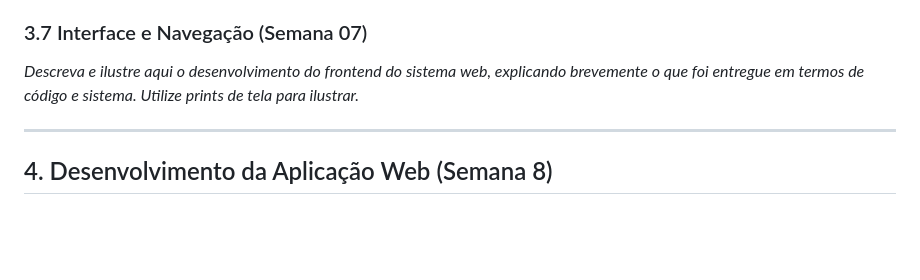
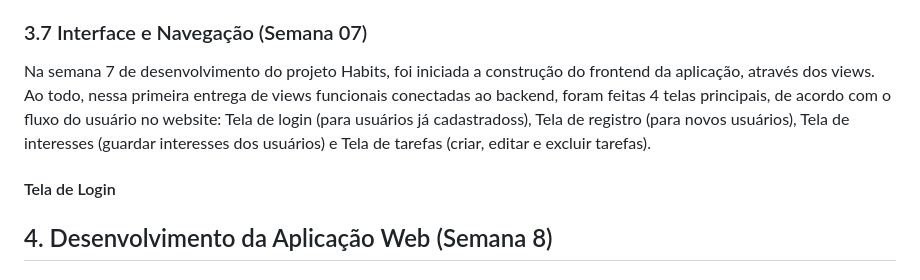
Before and after one commit to arielly-lima/M2_projetoAutoral, a Markdown page: document/wad.md, the part around the change. Rendered like a GitHub page; blank space fills up the shorter version.

Commit message:
docs: desenvolvimento das views

```diff
--- a/document/wad.md
+++ b/document/wad.md
@@ -347,10 +347,9 @@ Todos os endpoints retornam respostas no formato JSON e utilizam os códigos HTT
 ``500`` para falhas internas do servidor.  <br>
 
 ### 3.7 Interface e Navegação (Semana 07)
+Na semana 7 de desenvolvimento do projeto Habits, foi iniciada a construção do frontend da aplicação, através dos views. Ao todo, nessa primeira entrega de views funcionais conectadas ao backend, foram feitas 4 telas principais, de acordo com o fluxo do usuário no website: Tela de login (para usuários já cadastradoss), Tela de registro (para novos usuários), Tela de interesses (guardar interesses dos usuários) e Tela de tarefas (criar, editar e excluir tarefas).
+#### Tela de Login
 
-*Descreva e ilustre aqui o desenvolvimento do frontend do sistema web, explicando brevemente o que foi entregue em termos de código e sistema. Utilize prints de tela para ilustrar.*
-
----
 
 ## <a name="c4"></a>4. Desenvolvimento da Aplicação Web (Semana 8)
 
```
